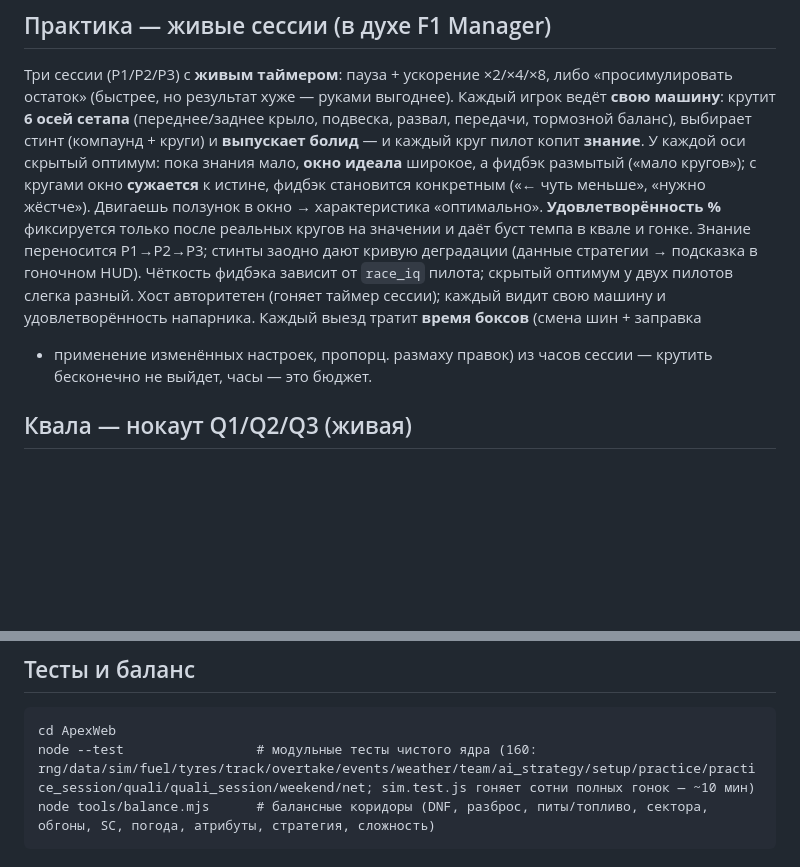
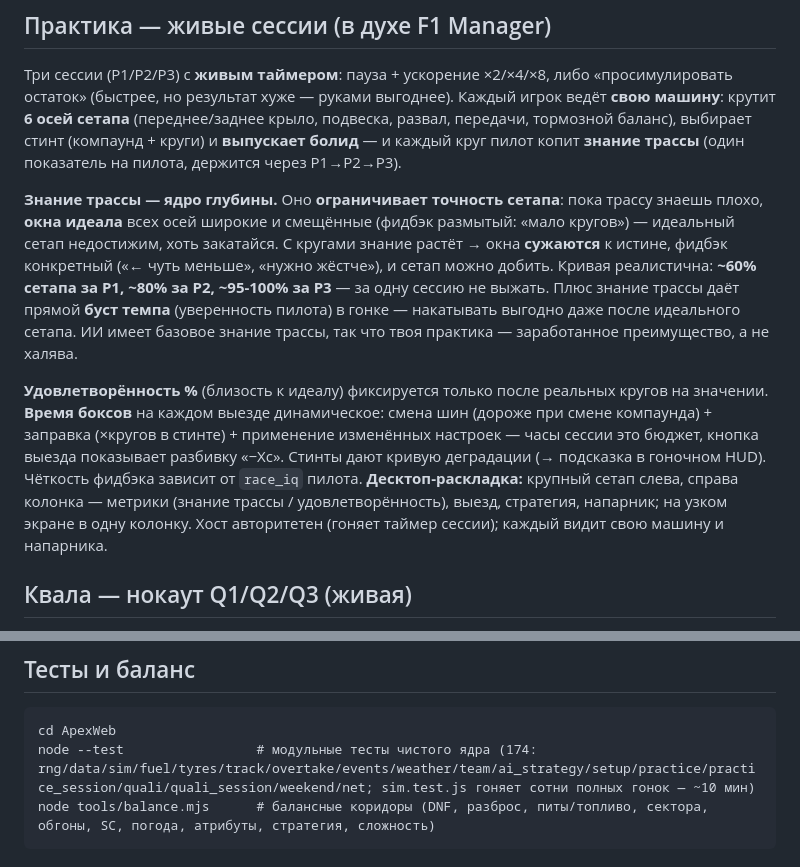
Before and after one commit to KarimIdrisov/apex-duo, a Markdown page: ApexWeb/README.md, 2 parts joined by grey strips. GitHub-like rendering; blank space fills up the shorter version.

Commit message:
docs(apexweb): README — practice track-knowledge gate + dynamic pit-prep + desktop dashboard (174 tests)
Co-Authored-By: Claude Opus 4.8 <noreply@anthropic.com>

````diff
--- a/ApexWeb/README.md
+++ b/ApexWeb/README.md
@@ -37,17 +37,25 @@ python -m http.server 8000
 Три сессии (P1/P2/P3) с **живым таймером**: пауза + ускорение ×2/×4/×8, либо «просимулировать
 остаток» (быстрее, но результат хуже — руками выгоднее). Каждый игрок ведёт **свою машину**:
 крутит **6 осей сетапа** (переднее/заднее крыло, подвеска, развал, передачи, тормозной баланс),
-выбирает стинт (компаунд + круги) и **выпускает болид** — и каждый круг пилот копит **знание**.
-У каждой оси скрытый оптимум: пока знания мало, **окно идеала** широкое, а фидбэк размытый
-(«мало кругов»); с кругами окно **сужается** к истине, фидбэк становится конкретным
-(«← чуть меньше», «нужно жёстче»). Двигаешь ползунок в окно → характеристика «оптимально».
-**Удовлетворённость %** фиксируется только после реальных кругов на значении и даёт буст темпа
-в квале и гонке. Знание переносится P1→P2→P3; стинты заодно дают кривую деградации (данные
-стратегии → подсказка в гоночном HUD). Чёткость фидбэка зависит от `race_iq` пилота; скрытый
-оптимум у двух пилотов слегка разный. Хост авторитетен (гоняет таймер сессии); каждый видит свою
-машину и удовлетворённость напарника. Каждый выезд тратит **время боксов** (смена шин + заправка
-+ применение изменённых настроек, пропорц. размаху правок) из часов сессии — крутить бесконечно
-не выйдет, часы — это бюджет.
+выбирает стинт (компаунд + круги) и **выпускает болид** — и каждый круг пилот копит **знание
+трассы** (один показатель на пилота, держится через P1→P2→P3).
+
+**Знание трассы — ядро глубины.** Оно **ограничивает точность сетапа**: пока трассу знаешь плохо,
+**окна идеала** всех осей широкие и смещённые (фидбэк размытый: «мало кругов») — идеальный сетап
+недостижим, хоть закатайся. С кругами знание растёт → окна **сужаются** к истине, фидбэк
+конкретный («← чуть меньше», «нужно жёстче»), и сетап можно добить. Кривая реалистична:
+**~60% сетапа за P1, ~80% за P2, ~95-100% за P3** — за одну сессию не выжать. Плюс знание трассы
+даёт прямой **буст темпа** (уверенность пилота) в гонке — накатывать выгодно даже после
+идеального сетапа. ИИ имеет базовое знание трассы, так что твоя практика — заработанное
+преимущество, а не халява.
+
+**Удовлетворённость %** (близость к идеалу) фиксируется только после реальных кругов на значении.
+**Время боксов** на каждом выезде динамическое: смена шин (дороже при смене компаунда) + заправка
+(×кругов в стинте) + применение изменённых настроек — часы сессии это бюджет, кнопка выезда
+показывает разбивку «−Xс». Стинты дают кривую деградации (→ подсказка в гоночном HUD). Чёткость
+фидбэка зависит от `race_iq` пилота. **Десктоп-раскладка:** крупный сетап слева, справа колонка —
+метрики (знание трассы / удовлетворённость), выезд, стратегия, напарник; на узком экране в одну
+колонку. Хост авторитетен (гоняет таймер сессии); каждый видит свою машину и напарника.
 
 ## Квала — нокаут Q1/Q2/Q3 (живая)
 
@@ -72,7 +80,7 @@ python -m http.server 8000
 
 ```
 cd ApexWeb
-node --test                 # модульные тесты чистого ядра (160: rng/data/sim/fuel/tyres/track/overtake/events/weather/team/ai_strategy/setup/practice/practice_session/quali/quali_session/weekend/net; sim.test.js гоняет сотни полных гонок — ~10 мин)
+node --test                 # модульные тесты чистого ядра (174: rng/data/sim/fuel/tyres/track/overtake/events/weather/team/ai_strategy/setup/practice/practice_session/quali/quali_session/weekend/net; sim.test.js гоняет сотни полных гонок — ~10 мин)
 node tools/balance.mjs      # балансные коридоры (DNF, разброс, питы/топливо, сектора, обгоны, SC, погода, атрибуты, стратегия, сложность)
 ```
 
````
